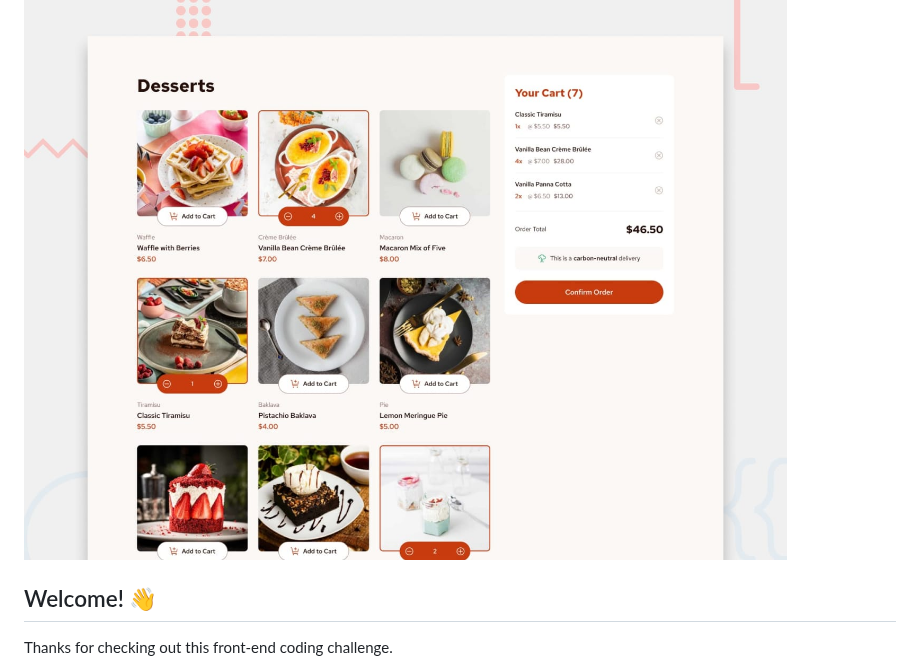
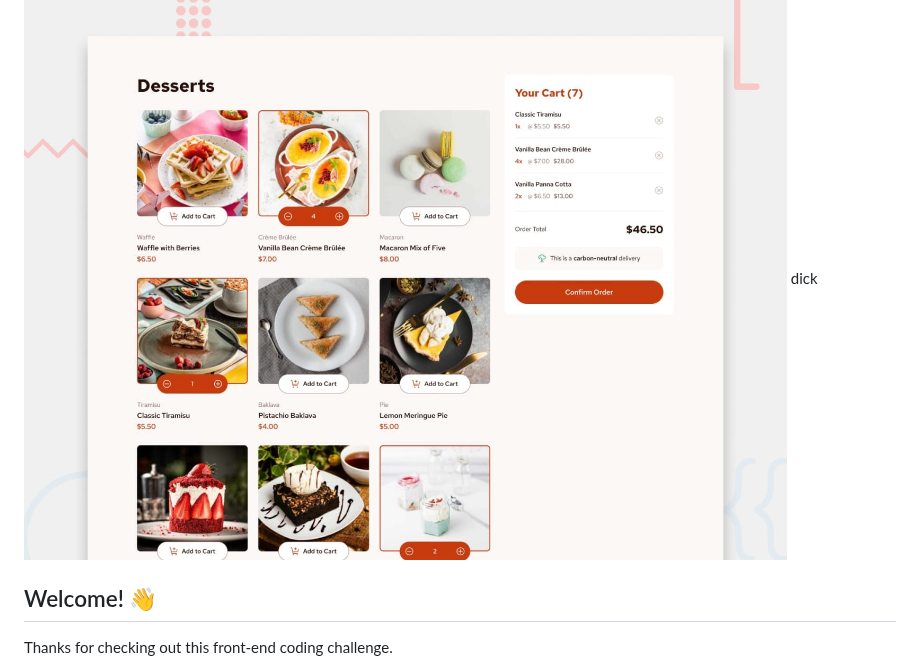
Before and after one commit to Starist-tech/product-list-with-cart, a Markdown page: README.md, the part around the change. Drawn GitHub-style.

```diff
--- a/README.md
+++ b/README.md
@@ -1,7 +1,7 @@
 #Frontend Mentor - Product list with cart
 
 ![Design preview for the Product list with cart coding challenge](./preview.jpg)
-
+dick
 ## Welcome! 👋
 
 Thanks for checking out this front-end coding challenge.
```
